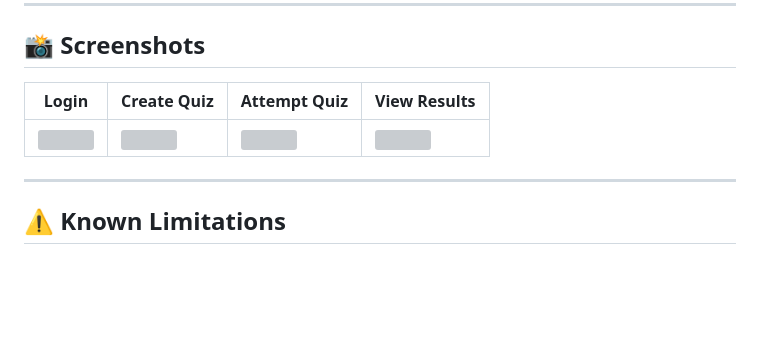
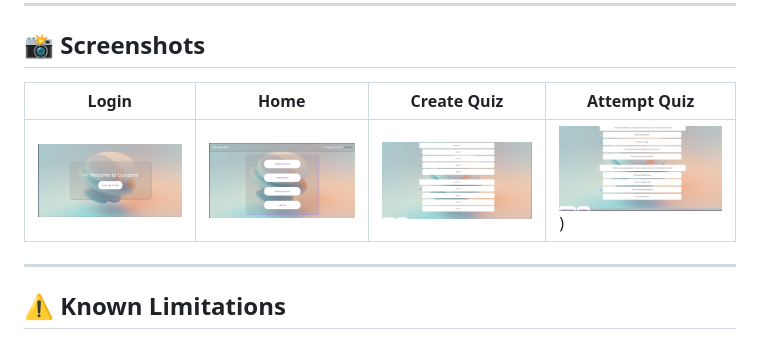
Before and after one commit to Raghav-Kedia/quizzeria, a Markdown page: README.md, the part around the change. Rendered like a GitHub page; blank space fills up the shorter version; grey boxes are pictures that could not be loaded.

```diff
--- a/README.md
+++ b/README.md
@@ -99,9 +99,9 @@ const firebaseConfig = {
 
 ## 📸 Screenshots
 
-| Login                  | Create Quiz               | Attempt Quiz             | View Results             |
-| ---------------------- | ------------------------- | ------------------------ | ------------------------ |
-| ![](preview/login.png) | ![](preview/new_quiz.png) | ![](preview/attempt.png) | ![](preview/results.png) |
+| Login                  | Home                  | Create Quiz               | Attempt Quiz                   |
+| ---------------------- | --------------------- | ------------------------- | ------------------------------ |
+| ![](Preview/login.png) | ![](Preview/home.png) | ![](Preview/new_quiz.png) | ![](Preview/attempt_quiz.png)) |
 
 ---
 
```
